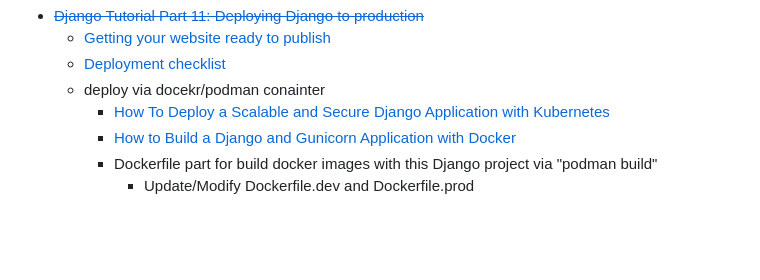
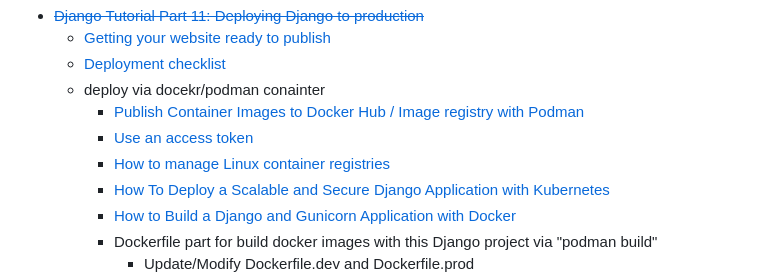
Before and after one commit to hong539/local_library_website, a Markdown page: README.md, the part around the change. Rendered like a GitHub page; blank space fills up the shorter version.

```diff
--- a/README.md
+++ b/README.md
@@ -121,6 +121,9 @@
     * [Getting your website ready to publish](https://developer.mozilla.org/en-US/docs/Learn/Server-side/Django/Deployment#getting_your_website_ready_to_publish)
     * [Deployment checklist](https://docs.djangoproject.com/en/4.2/howto/deployment/checklist/)
     * deploy via docekr/podman conainter
+        * [Publish Container Images to Docker Hub / Image registry with Podman](https://computingforgeeks.com/how-to-publish-docker-image-to-docker-hub-with-podman/)
+        * [Use an access token](https://docs.docker.com/docker-hub/access-tokens/#use-an-access-token)
+        * [How to manage Linux container registries](https://www.redhat.com/sysadmin/manage-container-registries)
         * [How To Deploy a Scalable and Secure Django Application with Kubernetes](https://www.digitalocean.com/community/tutorials/how-to-deploy-a-scalable-and-secure-django-application-with-kubernetes)
         * [How to Build a Django and Gunicorn Application with Docker](https://www.digitalocean.com/community/tutorials/how-to-build-a-django-and-gunicorn-application-with-docker)
         * Dockerfile part for build docker images with this Django project via "podman build"
```
